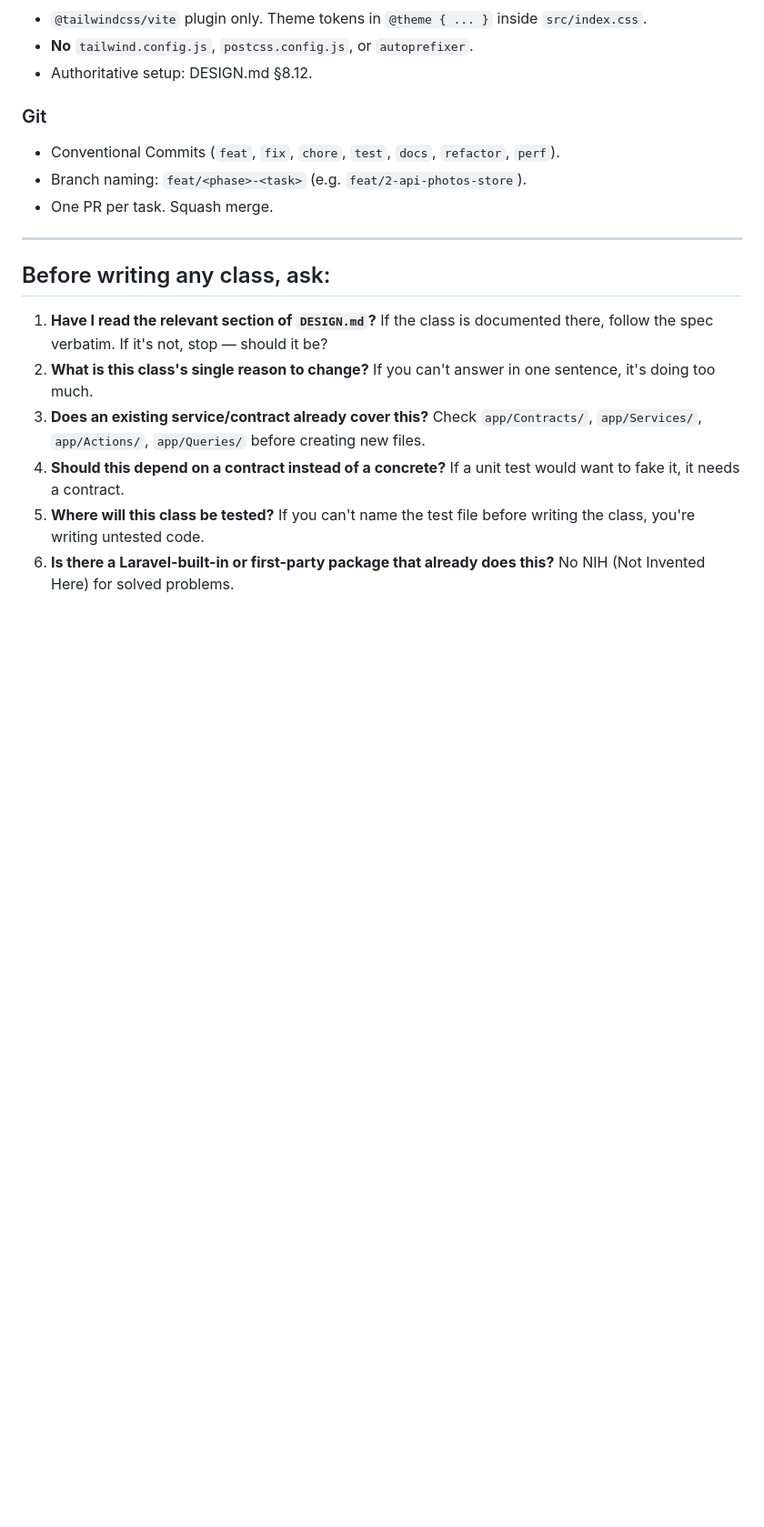
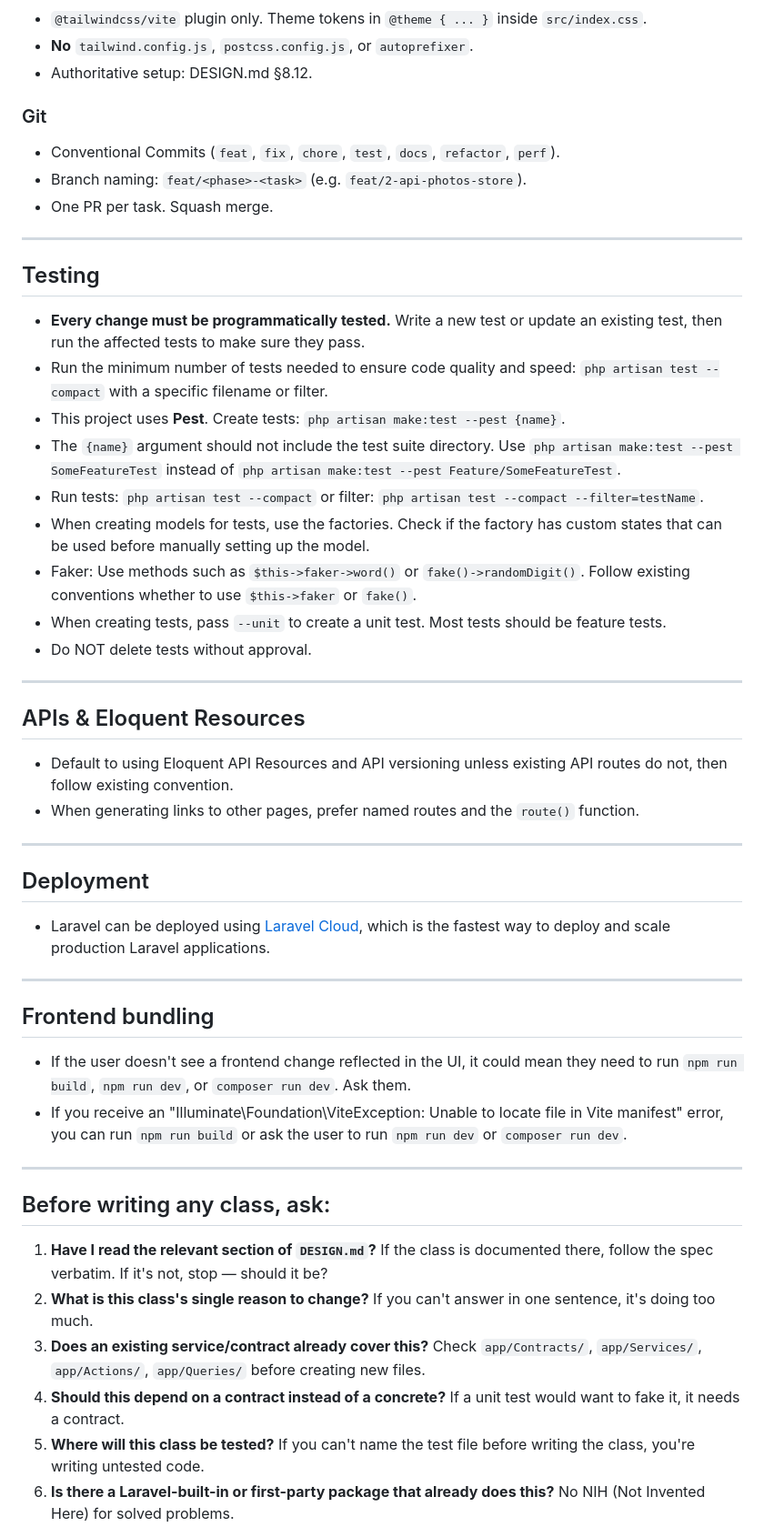
Before and after one commit to hidran/laravel-photogallery-app, a Markdown page: CLAUDE.md, the part around one of its changes. Shown at 91% size. GitHub-like rendering; blank space fills up the shorter version.

```diff
--- a/CLAUDE.md
+++ b/CLAUDE.md
@@ -249,6 +305,40 @@ Tracks share zero files. Sync at end of Wave 1: Track C swaps mocks for real API
 - Conventional Commits (`feat`, `fix`, `chore`, `test`, `docs`, `refactor`, `perf`).
 - Branch naming: `feat/<phase>-<task>` (e.g. `feat/2-api-photos-store`).
 - One PR per task. Squash merge.
+
+---
+
+## Testing
+
+- **Every change must be programmatically tested.** Write a new test or update an existing test, then run the affected tests to make sure they pass.
+- Run the minimum number of tests needed to ensure code quality and speed: `php artisan test --compact` with a specific filename or filter.
+- This project uses **Pest**. Create tests: `php artisan make:test --pest {name}`.
+- The `{name}` argument should not include the test suite directory. Use `php artisan make:test --pest SomeFeatureTest` instead of `php artisan make:test --pest Feature/SomeFeatureTest`.
+- Run tests: `php artisan test --compact` or filter: `php artisan test --compact --filter=testName`.
+- When creating models for tests, use the factories. Check if the factory has custom states that can be used before manually setting up the model.
+- Faker: Use methods such as `$this->faker->word()` or `fake()->randomDigit()`. Follow existing conventions whether to use `$this->faker` or `fake()`.
+- When creating tests, pass `--unit` to create a unit test. Most tests should be feature tests.
+- Do NOT delete tests without approval.
+
+---
+
+## APIs & Eloquent Resources
+
+- Default to using Eloquent API Resources and API versioning unless existing API routes do not, then follow existing convention.
+- When generating links to other pages, prefer named routes and the `route()` function.
+
+---
+
+## Deployment
+
+- Laravel can be deployed using [Laravel Cloud](https://cloud.laravel.com/), which is the fastest way to deploy and scale production Laravel applications.
+
+---
+
+## Frontend bundling
+
+- If the user doesn't see a frontend change reflected in the UI, it could mean they need to run `npm run build`, `npm run dev`, or `composer run dev`. Ask them.
+- If you receive an "Illuminate\Foundation\ViteException: Unable to locate file in Vite manifest" error, you can run `npm run build` or ask the user to run `npm run dev` or `composer run dev`.
 
 ---
 
```
Also changed, not shown: other parts of CLAUDE.md (+57 -1 lines).
